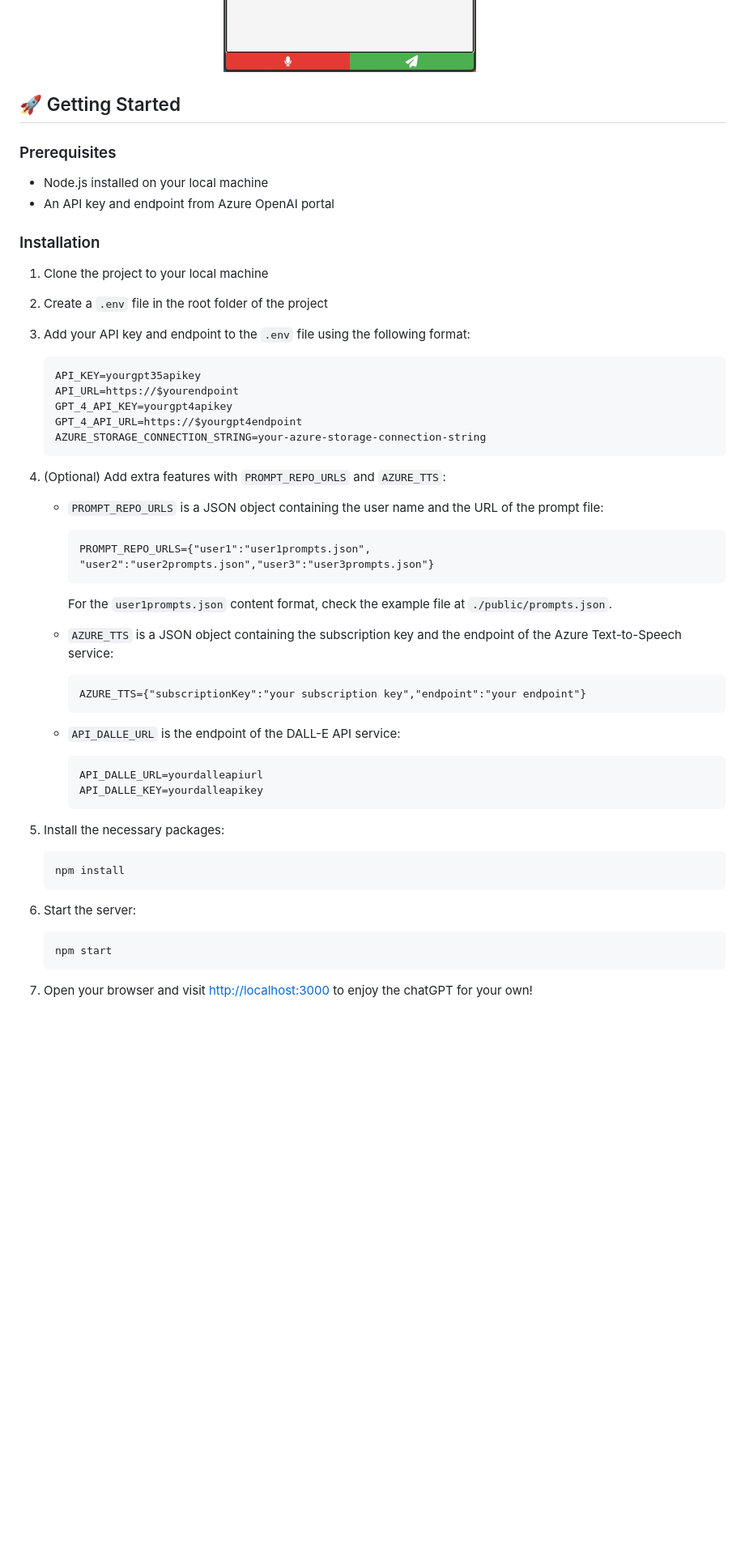
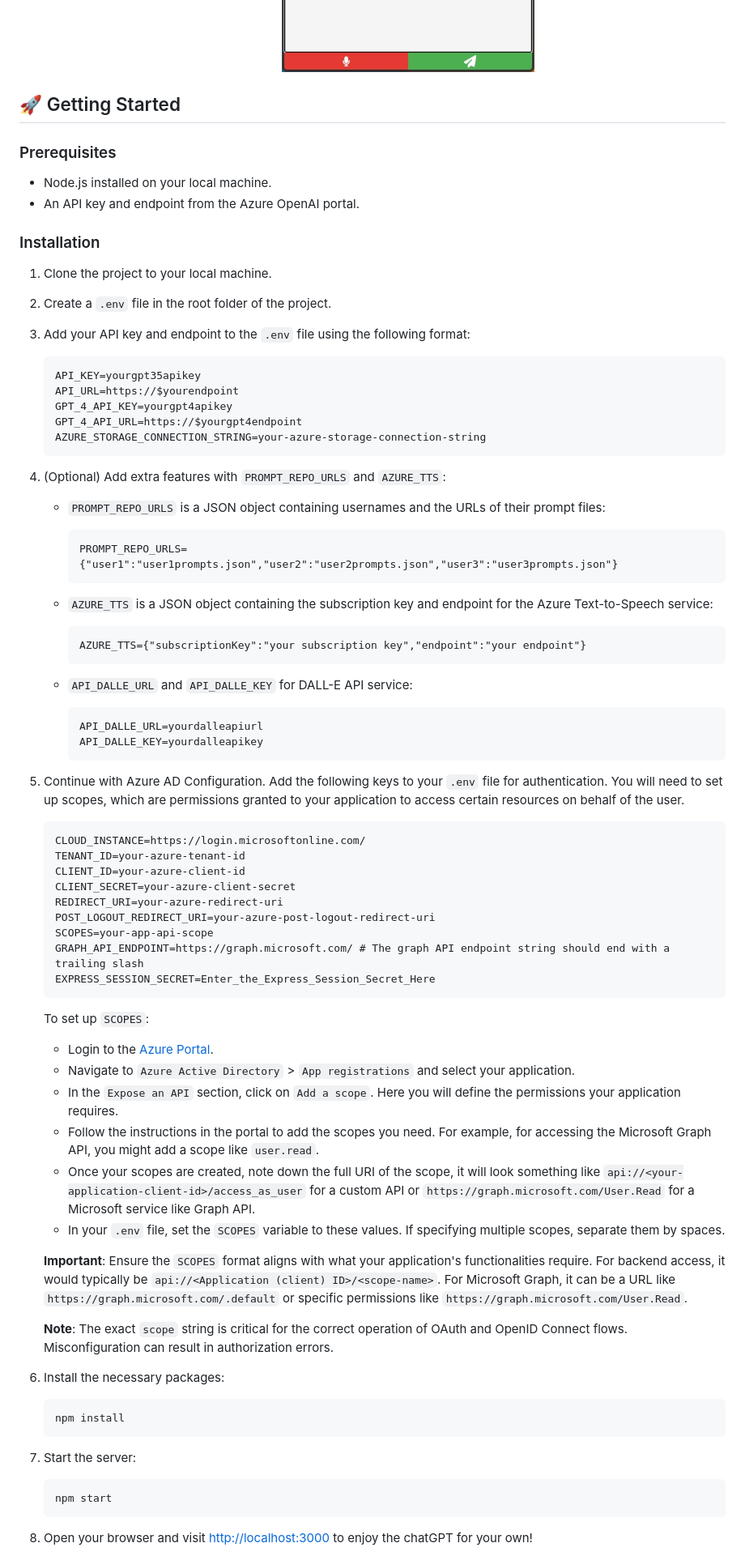
Before and after one commit to hddevteam/Azure-chatGPT-demo, a Markdown page: README.md, the part around the change printed below. Shown: that part at 81% size. GitHub-like rendering; blank space fills up the shorter version.

````diff
--- a/README.md
+++ b/README.md
@@ -32,17 +29,16 @@ Welcome to Azure chatGPT , a fascinating chatGPT web app built with Node.js and
 ![Optimize for mobile](screenshot_mobile.png)
-
 
 ## 🚀 Getting Started
 
 ### Prerequisites
 
-- Node.js installed on your local machine
-- An API key and endpoint from Azure OpenAI portal
+- Node.js installed on your local machine.
+- An API key and endpoint from the Azure OpenAI portal.
 
 ### Installation
 
-1. Clone the project to your local machine
-2. Create a `.env` file in the root folder of the project
+1. Clone the project to your local machine.
+2. Create a `.env` file in the root folder of the project.
 3. Add your API key and endpoint to the `.env` file using the following format:
 
    ```
@@ -55,34 +51,64 @@ Welcome to Azure chatGPT , a fascinating chatGPT web app built with Node.js and
 
 4. (Optional) Add extra features with `PROMPT_REPO_URLS` and `AZURE_TTS`:
 
-   - `PROMPT_REPO_URLS` is a JSON object containing the user name and the URL of the prompt file:
+   - `PROMPT_REPO_URLS` is a JSON object containing usernames and the URLs of their prompt files:
+
      ```
-     PROMPT_REPO_URLS={"user1":"user1prompts.json", "user2":"user2prompts.json","user3":"user3prompts.json"}
+     PROMPT_REPO_URLS={"user1":"user1prompts.json","user2":"user2prompts.json","user3":"user3prompts.json"}
      ```
-     For the `user1prompts.json` content format, check the example file at `./public/prompts.json`.
 
-   - `AZURE_TTS` is a JSON object containing the subscription key and the endpoint of the Azure Text-to-Speech service:
+   - `AZURE_TTS` is a JSON object containing the subscription key and endpoint for the Azure Text-to-Speech service:
 
      ```
      AZURE_TTS={"subscriptionKey":"your subscription key","endpoint":"your endpoint"}
      ```
-   - `API_DALLE_URL` is the endpoint of the DALL-E API service:
+
+   - `API_DALLE_URL` and `API_DALLE_KEY` for DALL-E API service:
+
      ```
      API_DALLE_URL=yourdalleapiurl
      API_DALLE_KEY=yourdalleapikey
      ```
 
-5. Install the necessary packages:
+
+5. Continue with Azure AD Configuration. Add the following keys to your `.env` file for authentication. You will need to set up scopes, which are permissions granted to your application to access certain resources on behalf of the user.
+
+   ```
+   CLOUD_INSTANCE=https://login.microsoftonline.com/
+   TENANT_ID=your-azure-tenant-id
+   CLIENT_ID=your-azure-client-id
+   CLIENT_SECRET=your-azure-client-secret
+   REDIRECT_URI=your-azure-redirect-uri
+   POST_LOGOUT_REDIRECT_URI=your-azure-post-logout-redirect-uri
+   SCOPES=your-app-api-scope
+   GRAPH_API_ENDPOINT=https://graph.microsoft.com/ # The graph API endpoint string should end with a trailing slash
+   EXPRESS_SESSION_SECRET=Enter_the_Express_Session_Secret_Here
+   ```
+
+   To set up `SCOPES`:
+
+   - Login to the [Azure Portal](https://portal.azure.com).
+   - Navigate to `Azure Active Directory` > `App registrations` and select your application.
+   - In the `Expose an API` section, click on `Add a scope`. Here you will define the permissions your application requires.
+   - Follow the instructions in the portal to add the scopes you need. For example, for accessing the Microsoft Graph API, you might add a scope like `user.read`.
+   - Once your scopes are created, note down the full URI of the scope, it will look something like `api://<your-application-client-id>/access_as_user` for a custom API or `https://graph.microsoft.com/User.Read` for a Microsoft service like Graph API.
+   - In your `.env` file, set the `SCOPES` variable to these values. If specifying multiple scopes, separate them by spaces.
+
+   **Important**: Ensure the `SCOPES` format aligns with what your application's functionalities require. For backend access, it would typically be `api://<Application (client) ID>/<scope-name>`. For Microsoft Graph, it can be a URL like `https://graph.microsoft.com/.default` or specific permissions like `https://graph.microsoft.com/User.Read`.
+
+   **Note**: The exact `scope` string is critical for the correct operation of OAuth and OpenID Connect flows. Misconfiguration can result in authorization errors.
+
+6. Install the necessary packages:
 
    ```
    npm install
    ```
 
-6. Start the server:
+7. Start the server:
 
    ```
    npm start
    ```
 
-7. Open your browser and visit [http://localhost:3000](http://localhost:3000) to enjoy the chatGPT for your own!
+8. Open your browser and visit [http://localhost:3000](http://localhost:3000) to enjoy the chatGPT for your own!
 
````
Also changed, not shown: other parts of README.md (+13 -17 lines), screenshot_desktop.png, screenshot_desktop_focus_mode.png (deleted), 1 other file.
